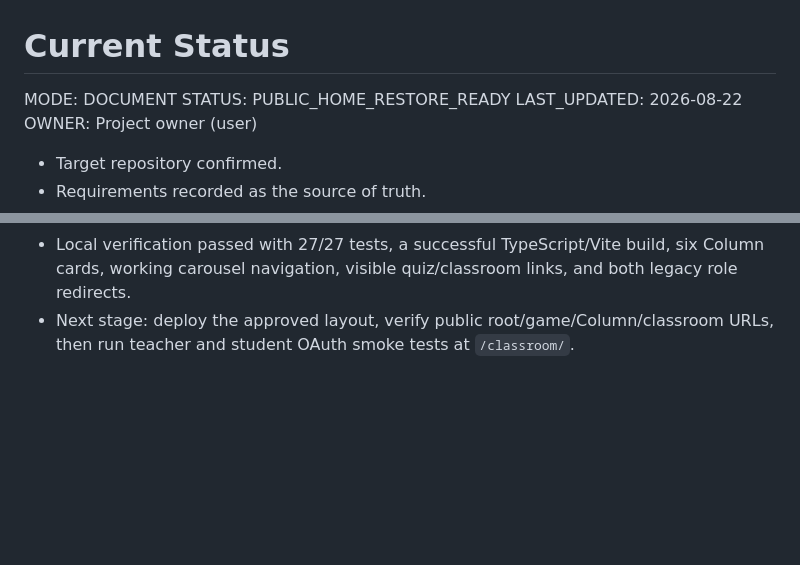
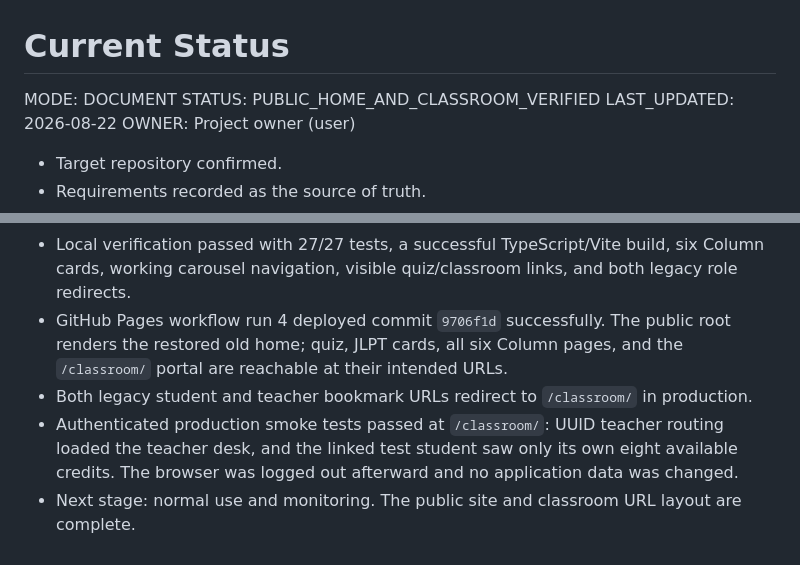
Before and after one commit to suzu-sensei/suzu-sensei.github.io, a Markdown page: STATUS/CURRENT.md, 2 parts joined by grey strips. Drawn GitHub-style; blank space fills up the shorter version.

```diff
--- a/STATUS/CURRENT.md
+++ b/STATUS/CURRENT.md
@@ -1,7 +1,7 @@
 # Current Status
 
 MODE: DOCUMENT
-STATUS: PUBLIC_HOME_RESTORE_READY
+STATUS: PUBLIC_HOME_AND_CLASSROOM_VERIFIED
 LAST_UPDATED: 2026-08-22
 OWNER: Project owner (user)
 
@@ -46,4 +46,7 @@ OWNER: Project owner (user)
 - All six existing Column articles are now present in the home-page slider. Desktop arrow navigation and mobile horizontal swiping use the existing carousel behavior.
 - Legacy student and teacher URLs redirect to `/classroom/`, and production Supabase now allows the canonical classroom OAuth return URL alongside the root URL.
 - Local verification passed with 27/27 tests, a successful TypeScript/Vite build, six Column cards, working carousel navigation, visible quiz/classroom links, and both legacy role redirects.
-- Next stage: deploy the approved layout, verify public root/game/Column/classroom URLs, then run teacher and student OAuth smoke tests at `/classroom/`.
+- GitHub Pages workflow run 4 deployed commit `9706f1d` successfully. The public root renders the restored old home; quiz, JLPT cards, all six Column pages, and the `/classroom/` portal are reachable at their intended URLs.
+- Both legacy student and teacher bookmark URLs redirect to `/classroom/` in production.
+- Authenticated production smoke tests passed at `/classroom/`: UUID teacher routing loaded the teacher desk, and the linked test student saw only its own eight available credits. The browser was logged out afterward and no application data was changed.
+- Next stage: normal use and monitoring. The public site and classroom URL layout are complete.
```
Also changed, not shown: EVIDENCE/INDEX.md (+14 -0 lines).
